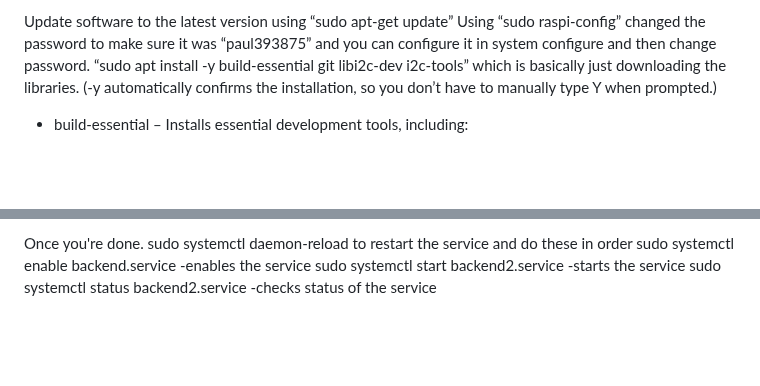
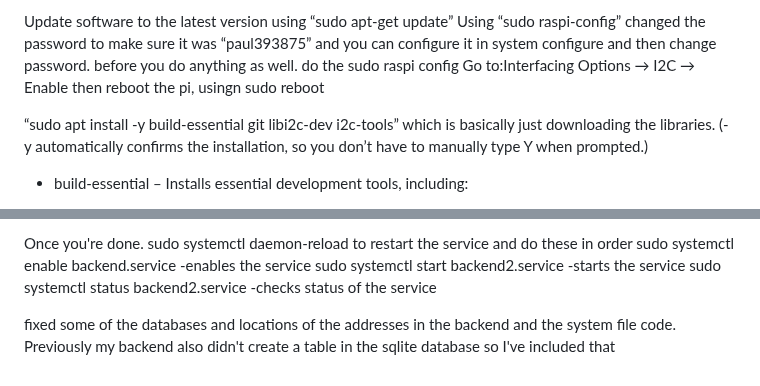
Before and after one commit to Nagacan/AHT21, a Markdown page: README.md, 2 parts joined by grey strips. Drawn GitHub-style; blank space fills up the shorter version.

```diff
--- a/README.md
+++ b/README.md
@@ -43,6 +43,11 @@ type y then enter to continue connecting. It will give you a fingerprint, type y
 
 Update software to the latest version using “sudo apt-get update”
 Using “sudo raspi-config” changed the password to make sure it was “paul393875” and you can configure it in system configure and then change password.
+before you do anything as well.
+do the sudo raspi config
+Go to:Interfacing Options → I2C → Enable
+then reboot the pi, usingn sudo reboot
+
  “sudo apt install -y build-essential git libi2c-dev i2c-tools” which is basically just downloading the libraries. (-y automatically confirms the installation, so you don’t have to manually type Y when prompted.)
 - build-essential – Installs essential development tools, including:
 
@@ -145,3 +150,6 @@ Once you're done. sudo systemctl daemon-reload to restart the service and do the
 sudo systemctl enable backend.service       -enables the service
 sudo systemctl start backend2.service       -starts the service
 sudo systemctl status backend2.service    -checks status of the service
+
+fixed some of the databases and locations of the addresses in the backend and the system file code.
+Previously my backend also didn't create a table in the sqlite database so I've included that
```
